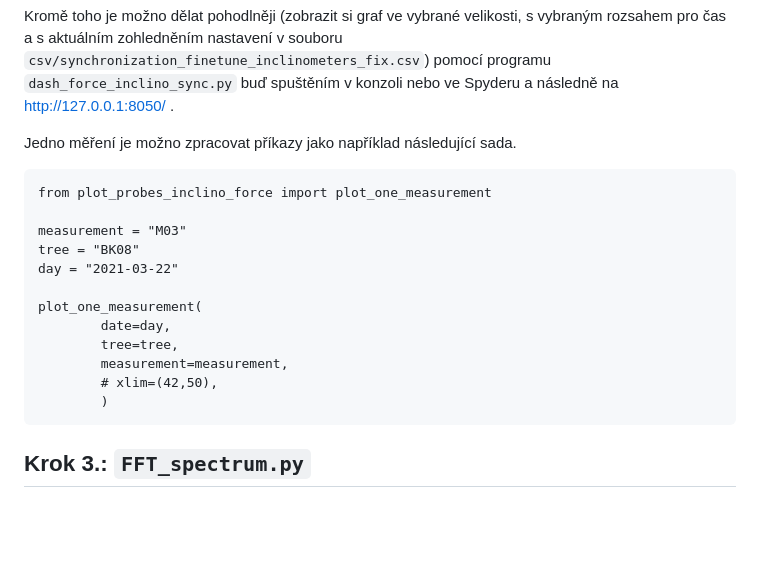
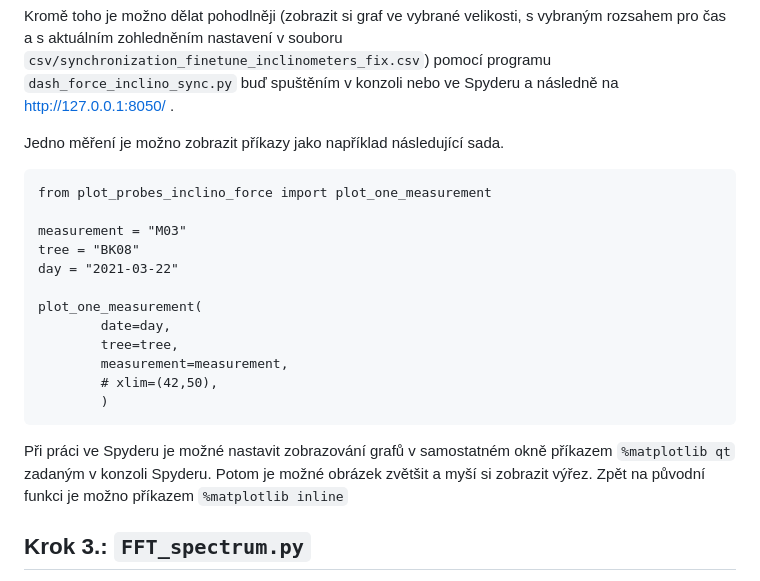
Before and after one commit to arborist-mendelu/dynatree, a Markdown page: README.md, the part around the change. Rendered like a GitHub page; blank space fills up the shorter version.

Commit message:
instrukce

````diff
--- a/README.md
+++ b/README.md
@@ -76,7 +76,7 @@ s vybraným rozsahem pro čas a s aktuálním zohledněním nastavení v souboru
 pomocí programu `dash_force_inclino_sync.py` buď spuštěním v konzoli nebo ve Spyderu a následně na
 http://127.0.0.1:8050/ .
 
-Jedno měření je možno zpracovat příkazy jako například následující sada.
+Jedno měření je možno zobrazit příkazy jako například následující sada.
 
 ```
 from plot_probes_inclino_force import plot_one_measurement
@@ -92,6 +92,10 @@ plot_one_measurement(
         # xlim=(42,50),
         )
 ```
+
+Při práci ve Spyderu  je možné nastavit zobrazování grafů v samostatném okně příkazem `%matplotlib qt` zadaným v konzoli
+Spyderu. Potom je možné obrázek zvětšit a myší si zobrazit výřez. Zpět na původní
+funkci je možno příkazem `%matplotlib inline`
 
 ## Krok 3.: `FFT_spectrum.py`
 
````
